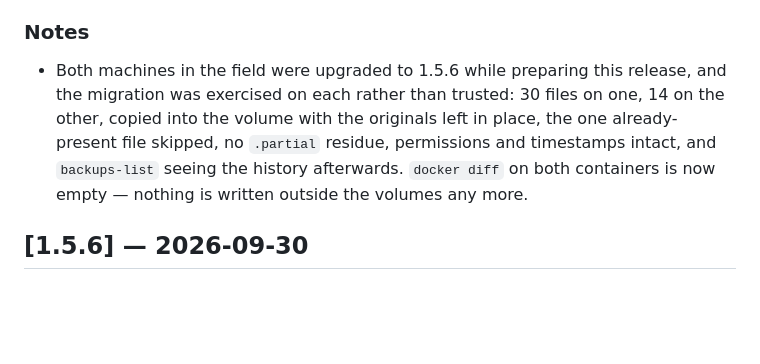
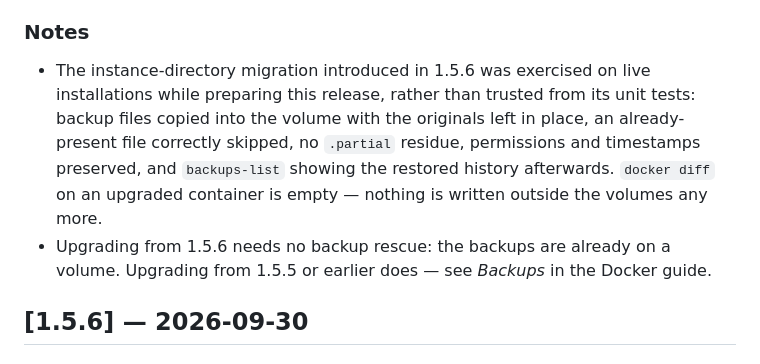
Before and after one commit to the-stoic-authors/stoic, a Markdown page: CHANGELOG.md, the part around the change. GitHub-like rendering; blank space fills up the shorter version.

Commit message:
docs(changelog): drop internal framing from the 1.5.7 notes
"Both machines in the field" and the per-machine file counts mean
nothing to anyone reading this repository: they name deployments
only the author can see. The useful part — that the 1.5.6 migration
was exercised on live installations rather than trusted from its
unit tests, and what was checked — stays.

Same judgement already applied to the published release notes; the
CHANGELOG should not say it differently.

Co-Authored-By: Claude Opus 5 <noreply@anthropic.com>

```diff
--- a/CHANGELOG.md
+++ b/CHANGELOG.md
@@ -71,14 +71,17 @@ and Stoic adheres to [Semantic Versioning](https://semver.org/spec/v2.0.0.html).
 
 ### Notes
 
-- Both machines in the field were upgraded to 1.5.6 while preparing
-  this release, and the migration was exercised on each rather than
-  trusted: 30 files on one, 14 on the other, copied into the volume
-  with the originals left in place, the one already-present file
-  skipped, no `.partial` residue, permissions and timestamps intact,
-  and `backups-list` seeing the history afterwards. `docker diff` on
-  both containers is now empty — nothing is written outside the
-  volumes any more.
+- The instance-directory migration introduced in 1.5.6 was
+  exercised on live installations while preparing this release,
+  rather than trusted from its unit tests: backup files copied into
+  the volume with the originals left in place, an already-present
+  file correctly skipped, no `.partial` residue, permissions and
+  timestamps preserved, and `backups-list` showing the restored
+  history afterwards. `docker diff` on an upgraded container is
+  empty — nothing is written outside the volumes any more.
+- Upgrading from 1.5.6 needs no backup rescue: the backups are
+  already on a volume. Upgrading from 1.5.5 or earlier does — see
+  *Backups* in the Docker guide.
 
 ## [1.5.6] — 2026-09-30
 
```
